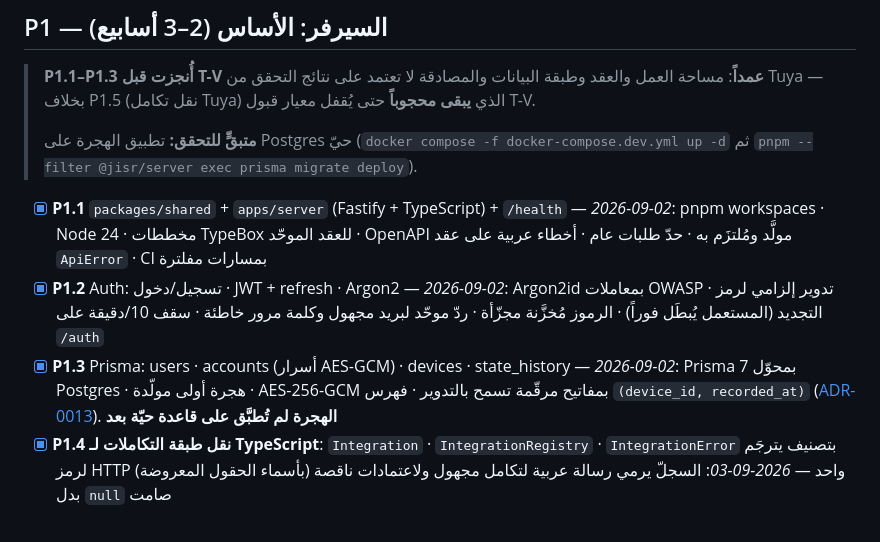
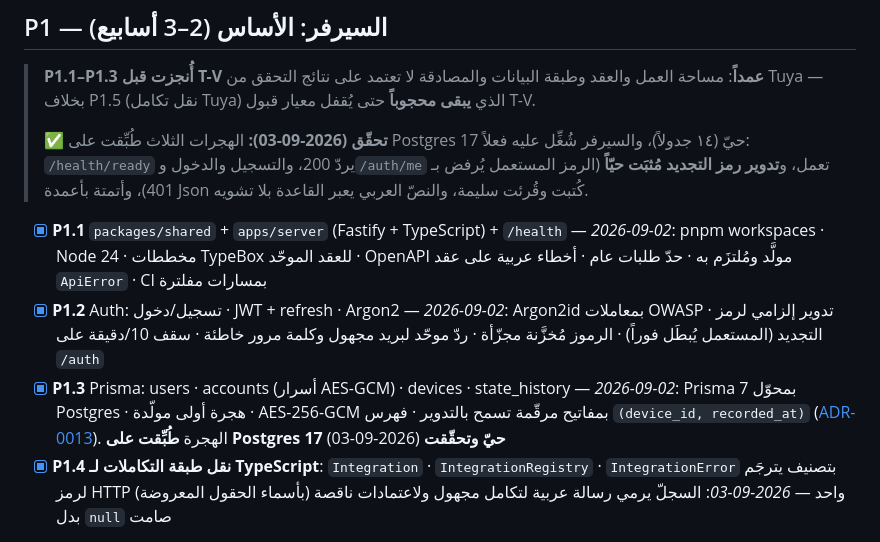
Before and after one commit to Ali7med/jisr, a Markdown page: docs/03-roadmap.md, the part around the change. GitHub-like rendering.

Commit message:
docs: إقفال البند غير المتحقَّق منه — الهجرات على Postgres حيّ
آخر ما بقي معلّقاً في الشيفرة منذ P1.3 صار مُثبَتاً:

- الهجرات الثلاث طُبِّقت على Postgres 17 (١٤ جدولاً)
- السيرفر شُغِّل على القاعدة الحقيقية لا على مستودعات الذاكرة:
  `/health/ready` يردّ 200 (أي أن Prisma بمحوّل pg يصل فعلاً)
- **تدوير رمز التجديد مُثبَت حيّاً**: الرمز المستعمل يُرفض بـ 401
- أتمتة بأعمدة Json كُتبت وقُرئت سليمة — وهذه أخطر نقطة كانت بلا
  تغطية، لأن اختبارات الذاكرة لا تمرّ بتحويل Prisma
- النصّ العربي يعبر القاعدة ذهاباً وإياباً بلا تشويه

يبقى النشر على خادم حقيقي — وهو ما ينتظر VPS لا شيفرة.

Co-Authored-By: Claude Opus 5 <noreply@anthropic.com>

```diff
--- a/docs/03-roadmap.md
+++ b/docs/03-roadmap.md
@@ -34,11 +34,11 @@
 
 > **P1.1–P1.3 أُنجزت قبل T-V عمداً**: مساحة العمل والعقد وطبقة البيانات والمصادقة لا تعتمد على نتائج التحقق من Tuya — بخلاف P1.5 (نقل تكامل Tuya) الذي **يبقى محجوباً** حتى يُقفل معيار قبول T-V.
 >
-> **متبقٍّ للتحقق:** تطبيق الهجرة على Postgres حيّ (`docker compose -f docker-compose.dev.yml up -d` ثم `pnpm --filter @jisr/server exec prisma migrate deploy`).
+> **✅ تحقّق (2026-09-03):** الهجرات الثلاث طُبِّقت على Postgres 17 حيّ (١٤ جدولاً)، والسيرفر شُغِّل عليه فعلاً: `/health/ready` يردّ 200، والتسجيل والدخول و`/auth/me` تعمل، و**تدوير رمز التجديد مُثبَت حيّاً** (الرمز المستعمل يُرفض بـ 401)، وأتمتة بأعمدة Json كُتبت وقُرئت سليمة، والنصّ العربي يعبر القاعدة بلا تشويه.
 
 - [x] **P1.1** `packages/shared` + `apps/server` (Fastify + TypeScript) + `/health` — *2026-09-02*: pnpm workspaces · Node 24 · مخططات TypeBox للعقد الموحّد · OpenAPI مولَّد ومُلتزَم به · حدّ طلبات عام · أخطاء عربية على عقد `ApiError` · CI بمسارات مفلترة
 - [x] **P1.2** Auth: تسجيل/دخول · JWT + refresh · Argon2 — *2026-09-02*: Argon2id بمعاملات OWASP · تدوير إلزامي لرمز التجديد (المستعمل يُبطَل فوراً) · الرموز مُخزَّنة مجزّأة · ردّ موحّد لبريد مجهول وكلمة مرور خاطئة · سقف 10/دقيقة على `/auth`
-- [x] **P1.3** Prisma: users · accounts (أسرار AES-GCM) · devices · state_history — *2026-09-02*: Prisma 7 بمحوّل Postgres · هجرة أولى مولّدة · AES-256-GCM بمفاتيح مرقّمة تسمح بالتدوير · فهرس `(device_id, recorded_at)` ([ADR-0013](adr/0013-postgresql-prisma.md)). **الهجرة لم تُطبَّق على قاعدة حيّة بعد**
+- [x] **P1.3** Prisma: users · accounts (أسرار AES-GCM) · devices · state_history — *2026-09-02*: Prisma 7 بمحوّل Postgres · هجرة أولى مولّدة · AES-256-GCM بمفاتيح مرقّمة تسمح بالتدوير · فهرس `(device_id, recorded_at)` ([ADR-0013](adr/0013-postgresql-prisma.md)). الهجرة **طُبِّقت على Postgres 17 حيّ وتحقّقت** (2026-09-03)
 - [x] **P1.4** **نقل طبقة التكاملات لـ TypeScript**: `Integration` · `IntegrationRegistry` · `IntegrationError` بتصنيف يترجَم لرمز HTTP واحد — *2026-09-03*: السجلّ يرمي رسالة عربية لتكامل مجهول ولاعتمادات ناقصة (بأسماء الحقول المعروضة) بدل `null` صامت
 - [~] **P1.5** **نقل تكامل Tuya**: signer · client · mapper · التكامل — *2026-09-03*: منقول بالكامل مع **اختباراته الذهبية نفسها** (تواقيع محسوبة خارجياً بـ openssl، تُثبت أن النقل لم يغيّر بايتاً)؛ العميل على `fetch` بلا اعتمادية جديدة، وتوكن واحد للطلبات المتوازية، وإعادة محاولة واحدة عند انتهاء التوكن. **معيار القبول يبقى مفتوحاً حتى T-V**: لم يُقابَل بعدُ بـ `devices_dump.json` من جهاز حقيقي
 - [x] **P1.6** REST: `/integrations` · `/accounts` (+`/sync`) · `/devices` · `/devices/{id}` · `/devices/{id}/commands` · `/devices/{id}/history` — *2026-09-03*: كل مسار محروس بـ JWT ومقيَّد بالمالك (**مورد مستخدم آخر يردّ 404 لا 403** كي لا يُستكشف وجوده) · الاعتمادات تُتحقَّق قبل الحفظ ولا تخرج في أي استجابة · قائمة الأجهزة تُقرأ من قاعدتنا والقدرات تُجلب كسولاً مرة واحدة (توفير حصّة الشركة) · السجلّ من قاعدتنا أولاً ومن الشركة سدّاً للفجوة **مع تصريح بالمصدر** · أخطاء التكاملات تُترجَم لرمز HTTP في مكان واحد
```
Also changed, not shown: README.md (+1 -1 lines).
